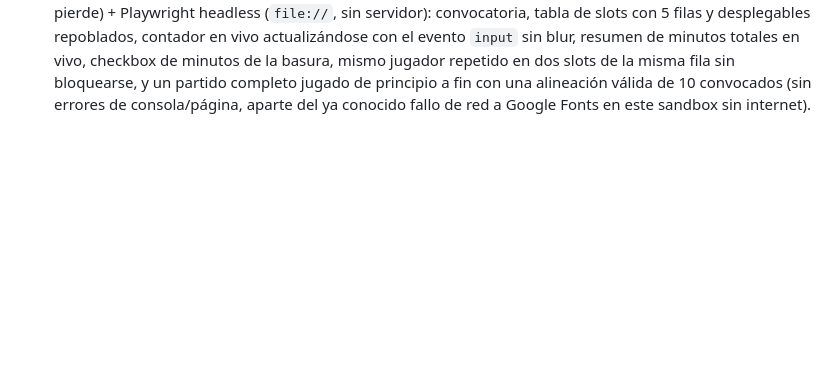
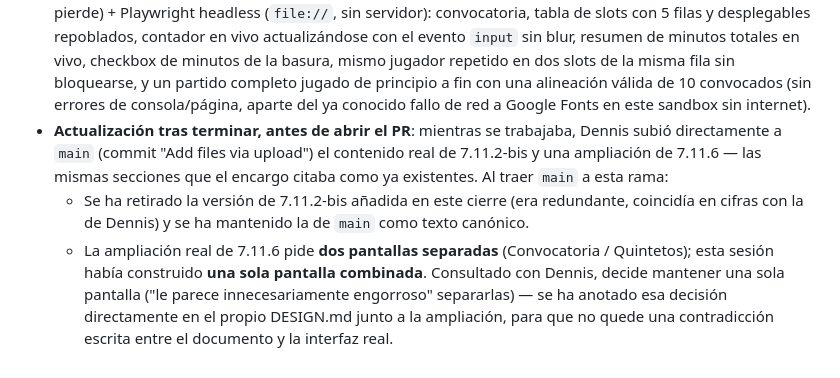
Before and after one commit to bateman37/basket-manager, a Markdown page: CHANGELOG.md, the part around the change. Drawn GitHub-style; blank space fills up the shorter version.

Commit message:
Resuelve conflicto de DESIGN.md con la actualización subida a main
main añadió directamente (fuera de esta rama) el contenido real de
7.11.2-bis y la ampliación de 7.11.6 que el encargo original citaba.
Se descarta la versión redundante de 7.11.2-bis de esta rama en favor
de la de main. La ampliación pide dos pantallas separadas (Convocatoria
/ Quintetos); consultado, Dennis prefiere mantener la pantalla única ya
implementada, así que se anota esa decisión en el propio DESIGN.md.

Co-Authored-By: Claude Sonnet 5 <noreply@anthropic.com>
Claude-Session: https://claude.ai/code/session_01CfCmNoEuCWzb3pQgcbCAPg

```diff
--- a/CHANGELOG.md
+++ b/CHANGELOG.md
@@ -876,3 +876,18 @@
   partido completo jugado de principio a fin con una alineación válida de
   10 convocados (sin errores de consola/página, aparte del ya conocido
   fallo de red a Google Fonts en este sandbox sin internet).
+- **Actualización tras terminar, antes de abrir el PR**: mientras se
+  trabajaba, Dennis subió directamente a `main` (commit "Add files via
+  upload") el contenido real de 7.11.2-bis y una ampliación de 7.11.6 —
+  las mismas secciones que el encargo citaba como ya existentes. Al
+  traer `main` a esta rama:
+  - Se ha retirado la versión de 7.11.2-bis añadida en este cierre (era
+    redundante, coincidía en cifras con la de Dennis) y se ha mantenido
+    la de `main` como texto canónico.
+  - La ampliación real de 7.11.6 pide **dos pantallas separadas**
+    (Convocatoria / Quintetos); esta sesión había construido **una sola
+    pantalla combinada**. Consultado con Dennis, decide mantener una
+    sola pantalla ("le parece innecesariamente engorroso" separarlas) —
+    se ha anotado esa decisión directamente en el propio DESIGN.md junto
+    a la ampliación, para que no quede una contradicción escrita entre
+    el documento y la interfaz real.
```
